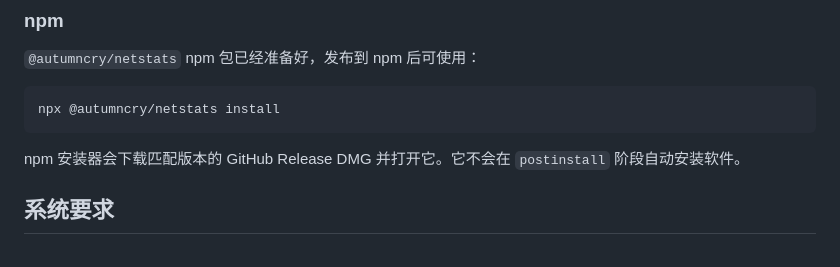
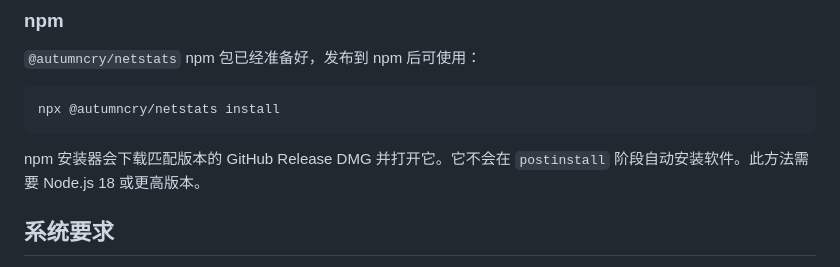
Before and after one commit to autumncry/netstats, a Markdown page: README.md, the part around one of its changes. Drawn GitHub-style.

Commit message:
docs: improve README

````diff
--- a/README.md
+++ b/README.md
@@ -72,7 +74,7 @@ brew install --cask netstats
 npx @autumncry/netstats install
 ```
 
-npm 安装器会下载匹配版本的 GitHub Release DMG 并打开它。它不会在 `postinstall` 阶段自动安装软件。
+npm 安装器会下载匹配版本的 GitHub Release DMG 并打开它。它不会在 `postinstall` 阶段自动安装软件。此方法需要 Node.js 18 或更高版本。
 
 ## 系统要求
 
````
Also changed, not shown: other parts of README.md (+2 -0 lines).
